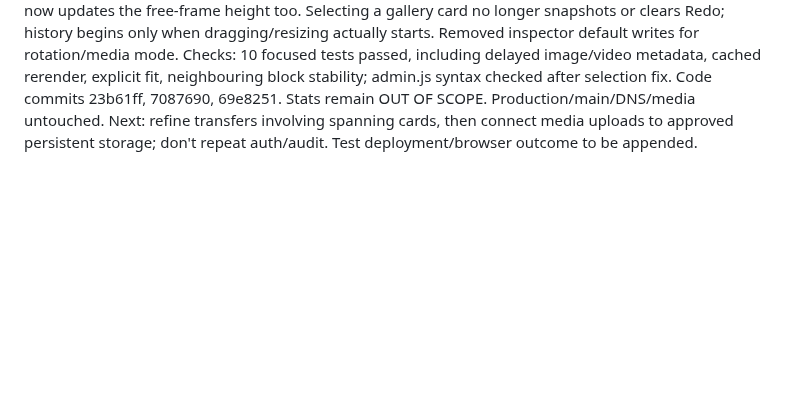
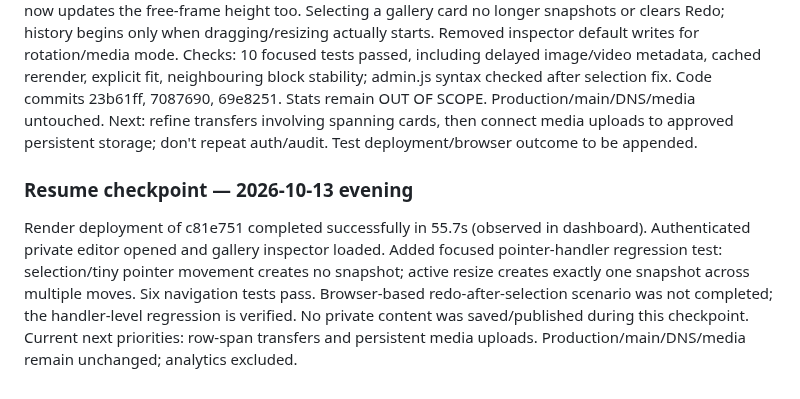
Before and after one commit to Panxrt/Panxrt.github.io, a Markdown page: ADMIN_HANDOFF.md, the part around the change. Rendered like a GitHub page; blank space fills up the shorter version.

Commit message:
Record deployed case fixes and pointer history verification

```diff
--- a/ADMIN_HANDOFF.md
+++ b/ADMIN_HANDOFF.md
@@ -769,3 +769,7 @@ Deployed 01d53b8 to existing FREE isolated Render test service; Render reports D
 Implemented on feature/admin-cms-20261010: loading image/video metadata and rerendering no longer mutates saved free-case frames or shifts neighbouring blocks. Native aspect fit is explicit via media mode/reset button. Numeric width changes preserve frame proportions in native mode; custom crop ratio now updates the free-frame height too. Selecting a gallery card no longer snapshots or clears Redo; history begins only when dragging/resizing actually starts. Removed inspector default writes for rotation/media mode.
 Checks: 10 focused tests passed, including delayed image/video metadata, cached rerender, explicit fit, neighbouring block stability; admin.js syntax checked after selection fix. Code commits 23b61ff, 7087690, 69e8251. Stats remain OUT OF SCOPE. Production/main/DNS/media untouched.
 Next: refine transfers involving spanning cards, then connect media uploads to approved persistent storage; don't repeat auth/audit. Test deployment/browser outcome to be appended.
+
+
+### Resume checkpoint — 2026-10-13 evening
+Render deployment of c81e751 completed successfully in 55.7s (observed in dashboard). Authenticated private editor opened and gallery inspector loaded. Added focused pointer-handler regression test: selection/tiny pointer movement creates no snapshot; active resize creates exactly one snapshot across multiple moves. Six navigation tests pass. Browser-based redo-after-selection scenario was not completed; the handler-level regression is verified. No private content was saved/published during this checkpoint. Current next priorities: row-span transfers and persistent media uploads. Production/main/DNS/media remain unchanged; analytics excluded.
```
